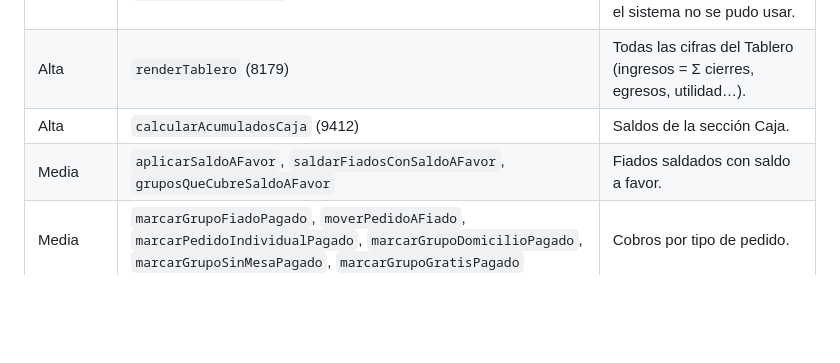
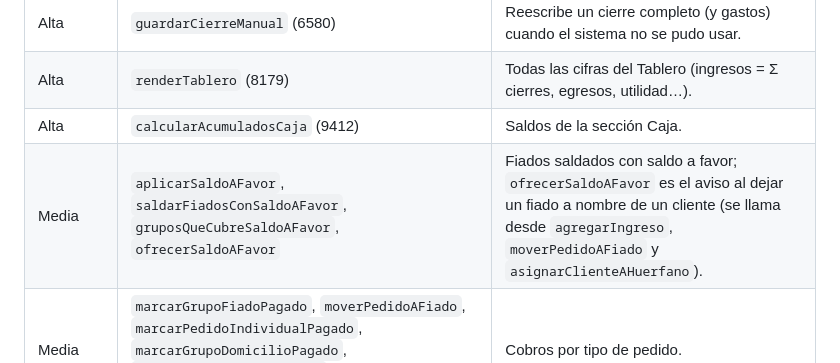
Before and after one commit to Luiscadlo/Restaurante-El-Lobo, a Markdown page: docs/ESPECIFICO_EL_LOBO.md, the part around the change. Rendered like a GitHub page; blank space fills up the shorter version.

Commit message:
Aviso de saldo a favor: documentación (LEEME de pruebas y ESPECIFICO_EL_LOBO)
Co-Authored-By: Claude Sonnet 5.5 <noreply@anthropic.com>
Claude-Session: https://claude.ai/code/session_01AyRbrekic4654bh2evcBrw

```diff
--- a/docs/ESPECIFICO_EL_LOBO.md
+++ b/docs/ESPECIFICO_EL_LOBO.md
@@ -267,7 +267,7 @@ Hay 119 pruebas web (humo, reglas de plata, respaldo, seguridad, flujos del most
 | Alta | `guardarCierreManual` (6580) | Reescribe un cierre completo (y gastos) cuando el sistema no se pudo usar. |
 | Alta | `renderTablero` (8179) | Todas las cifras del Tablero (ingresos = Σ cierres, egresos, utilidad…). |
 | Alta | `calcularAcumuladosCaja` (9412) | Saldos de la sección Caja. |
-| Media | `aplicarSaldoAFavor`, `saldarFiadosConSaldoAFavor`, `gruposQueCubreSaldoAFavor` | Fiados saldados con saldo a favor. |
+| Media | `aplicarSaldoAFavor`, `saldarFiadosConSaldoAFavor`, `gruposQueCubreSaldoAFavor`, `ofrecerSaldoAFavor` | Fiados saldados con saldo a favor; `ofrecerSaldoAFavor` es el aviso al dejar un fiado a nombre de un cliente (se llama desde `agregarIngreso`, `moverPedidoAFiado` y `asignarClienteAHuerfano`). |
 | Media | `marcarGrupoFiadoPagado`, `moverPedidoAFiado`, `marcarPedidoIndividualPagado`, `marcarGrupoDomicilioPagado`, `marcarGrupoSinMesaPagado`, `marcarGrupoGratisPagado` | Cobros por tipo de pedido. |
 | Media | `calcularConsumoGratisTurno`, `calcularGastosTurno`, `cargarPlatosFamiliaDeCierre` | Piezas del cierre. |
 | Media | `agregarEgreso`, `guardarEdicionEgreso`, `agregarIngresoExtra`, `agregarMovimientoCaja` y sus ediciones/borrados | Flujos de administrador (hoy las pruebas de flujos recorren solo el mostrador de caja). |
```
Also changed, not shown: 1 other file.
